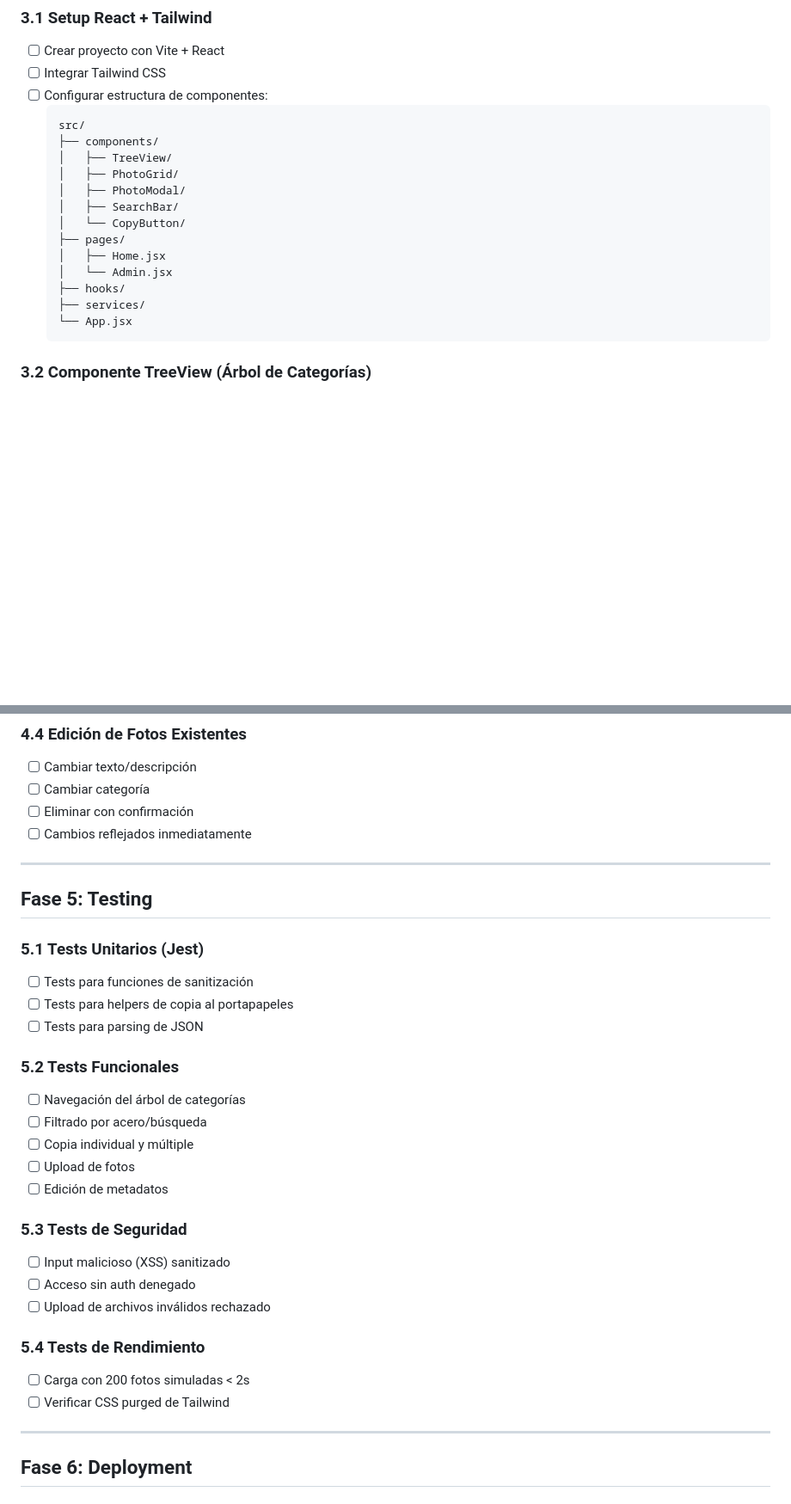
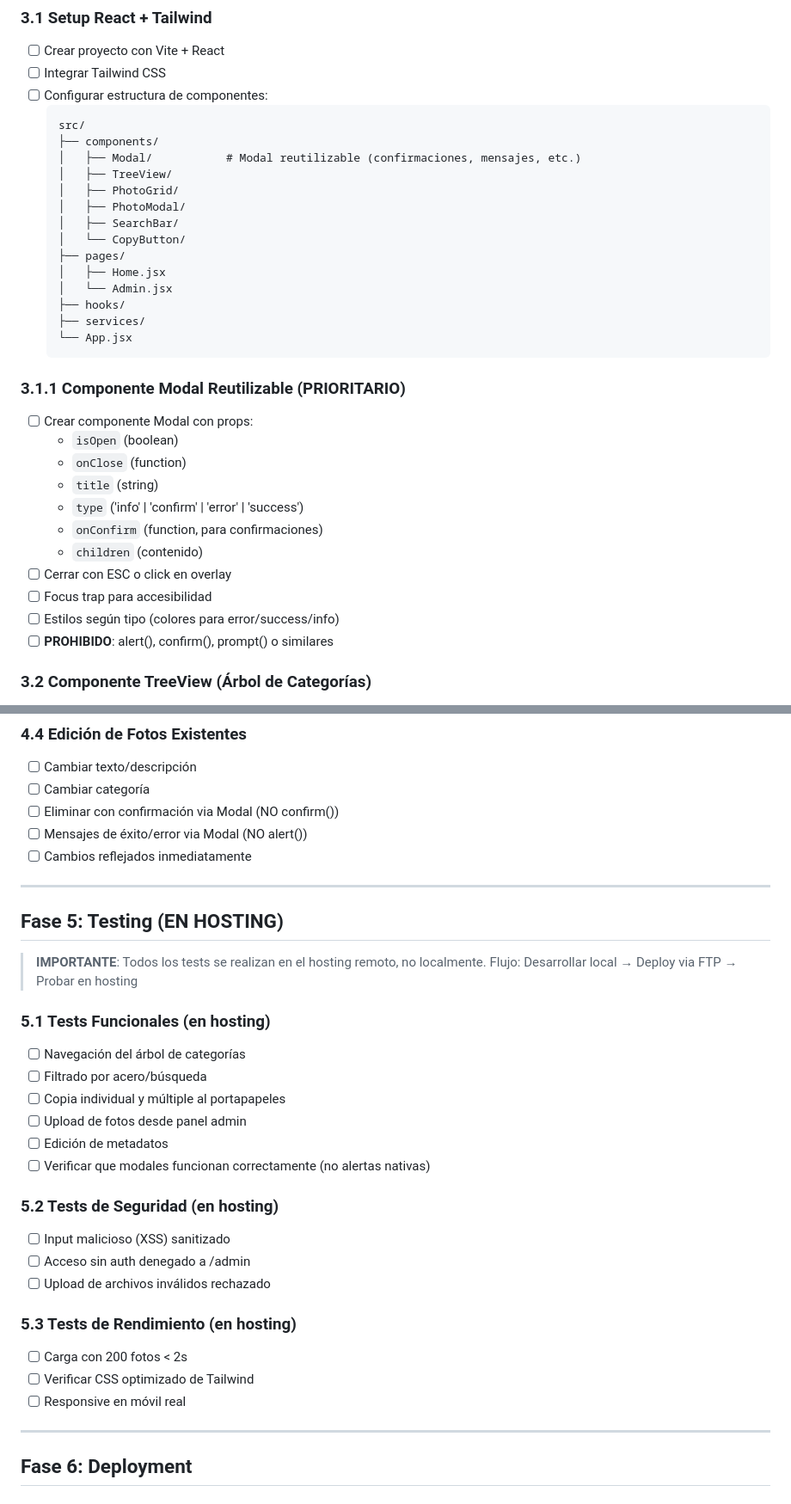
Before and after one commit to pablopeu/fotocrm, a Markdown page: PLAN_DE_TRABAJO.md, 2 parts joined by grey strips. Shown at 86% size. Rendered like a GitHub page; blank space fills up the shorter version.

````diff
--- a/PLAN_DE_TRABAJO.md
+++ b/PLAN_DE_TRABAJO.md
@@ -100,6 +108,7 @@ Web app para un artesano de cuchillos que permite buscar rápidamente imágenes
   ```
   src/
   ├── components/
+  │   ├── Modal/           # Modal reutilizable (confirmaciones, mensajes, etc.)
   │   ├── TreeView/
   │   ├── PhotoGrid/
   │   ├── PhotoModal/
@@ -112,6 +121,19 @@ Web app para un artesano de cuchillos que permite buscar rápidamente imágenes
   ├── services/
   └── App.jsx
   ```
+
+### 3.1.1 Componente Modal Reutilizable (PRIORITARIO)
+- [ ] Crear componente Modal con props:
+  - `isOpen` (boolean)
+  - `onClose` (function)
+  - `title` (string)
+  - `type` ('info' | 'confirm' | 'error' | 'success')
+  - `onConfirm` (function, para confirmaciones)
+  - `children` (contenido)
+- [ ] Cerrar con ESC o click en overlay
+- [ ] Focus trap para accesibilidad
+- [ ] Estilos según tipo (colores para error/success/info)
+- [ ] **PROHIBIDO**: alert(), confirm(), prompt() o similares
 
 ### 3.2 Componente TreeView (Árbol de Categorías)
 - [ ] Crear componente expandible/colapsable
@@ -187,33 +209,34 @@ Web app para un artesano de cuchillos que permite buscar rápidamente imágenes
 ### 4.4 Edición de Fotos Existentes
 - [ ] Cambiar texto/descripción
 - [ ] Cambiar categoría
-- [ ] Eliminar con confirmación
+- [ ] Eliminar con confirmación via Modal (NO confirm())
+- [ ] Mensajes de éxito/error via Modal (NO alert())
 - [ ] Cambios reflejados inmediatamente
 
 ---
 
-## Fase 5: Testing
+## Fase 5: Testing (EN HOSTING)
 
-### 5.1 Tests Unitarios (Jest)
-- [ ] Tests para funciones de sanitización
-- [ ] Tests para helpers de copia al portapapeles
-- [ ] Tests para parsing de JSON
+> **IMPORTANTE**: Todos los tests se realizan en el hosting remoto, no localmente.
+> Flujo: Desarrollar local → Deploy via FTP → Probar en hosting
 
-### 5.2 Tests Funcionales
+### 5.1 Tests Funcionales (en hosting)
 - [ ] Navegación del árbol de categorías
 - [ ] Filtrado por acero/búsqueda
-- [ ] Copia individual y múltiple
-- [ ] Upload de fotos
+- [ ] Copia individual y múltiple al portapapeles
+- [ ] Upload de fotos desde panel admin
 - [ ] Edición de metadatos
+- [ ] Verificar que modales funcionan correctamente (no alertas nativas)
 
-### 5.3 Tests de Seguridad
+### 5.2 Tests de Seguridad (en hosting)
 - [ ] Input malicioso (XSS) sanitizado
-- [ ] Acceso sin auth denegado
+- [ ] Acceso sin auth denegado a /admin
 - [ ] Upload de archivos inválidos rechazado
 
-### 5.4 Tests de Rendimiento
-- [ ] Carga con 200 fotos simuladas < 2s
-- [ ] Verificar CSS purged de Tailwind
+### 5.3 Tests de Rendimiento (en hosting)
+- [ ] Carga con 200 fotos < 2s
+- [ ] Verificar CSS optimizado de Tailwind
+- [ ] Responsive en móvil real
 
 ---
 
````
Also changed, not shown: other parts of PLAN_DE_TRABAJO.md (+10 -2 lines), CLAUDE.md (added, +82 -0 lines).
